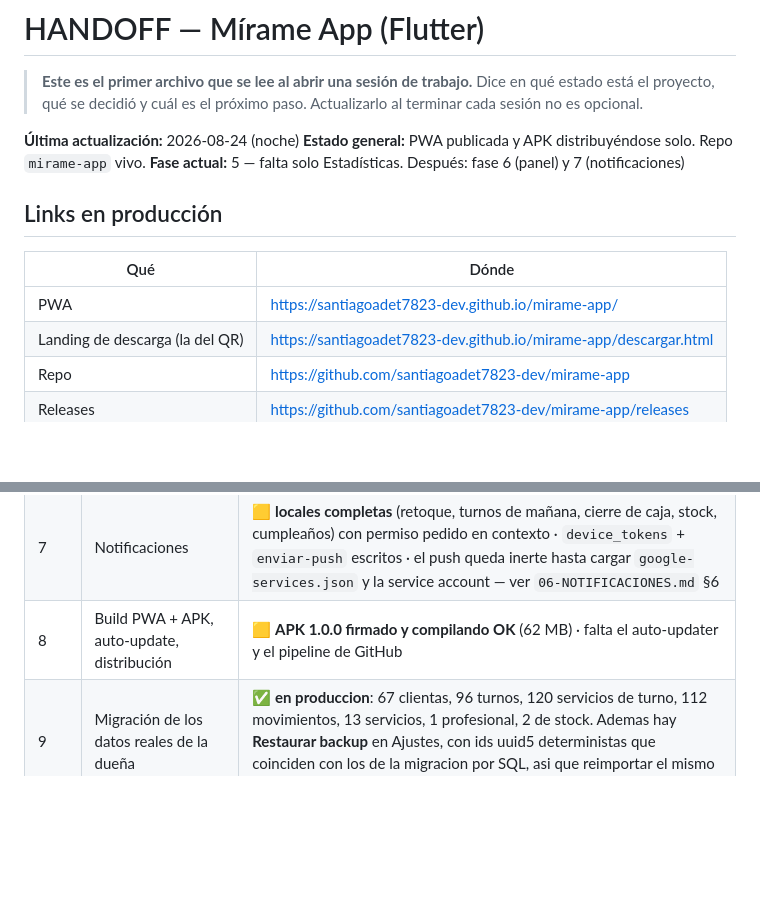
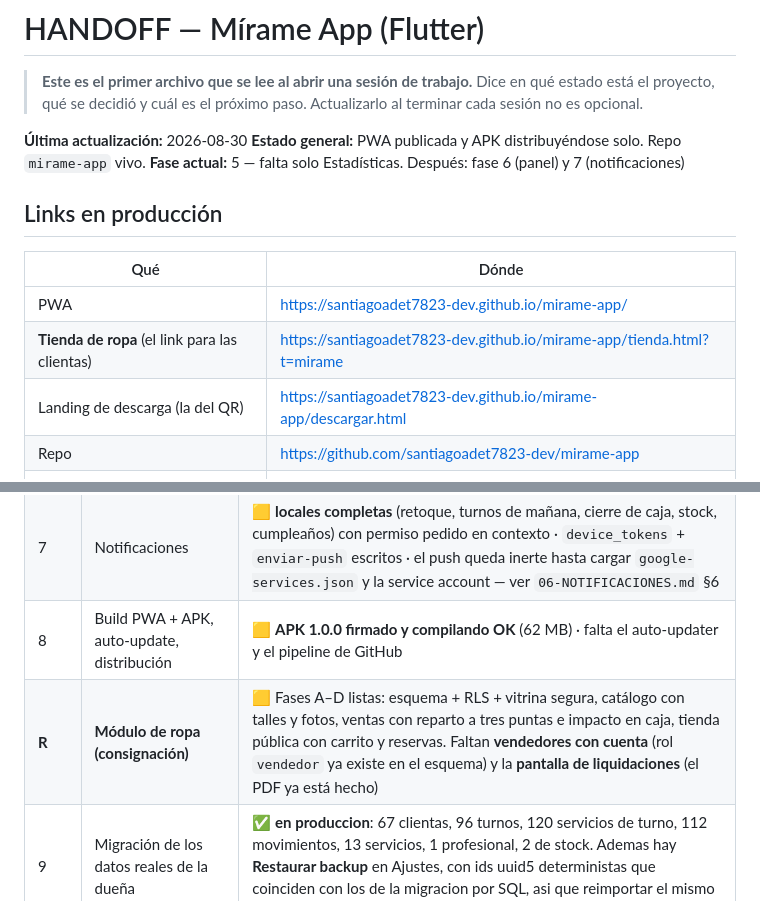
Before and after one commit to santiagoadet7823-dev/mirame-app, a Markdown page: HANDOFF.md, 2 parts joined by grey strips. GitHub-like rendering; blank space fills up the shorter version.

Commit message:
docs(handoff): agrega el modulo de ropa y el link de la tienda

```diff
--- a/HANDOFF.md
+++ b/HANDOFF.md
@@ -4,7 +4,7 @@
 > Dice en qué estado está el proyecto, qué se decidió y cuál es el próximo paso.
 > Actualizarlo al terminar cada sesión no es opcional.
 
-**Última actualización:** 2026-08-24 (noche)
+**Última actualización:** 2026-08-30
 **Estado general:** PWA publicada y APK distribuyéndose solo. Repo `mirame-app` vivo.
 **Fase actual:** 5 — falta solo Estadísticas. Después: fase 6 (panel) y 7 (notificaciones)
 
@@ -13,6 +13,7 @@
 | Qué | Dónde |
 |---|---|
 | PWA | https://santiagoadet7823-dev.github.io/mirame-app/ |
+| **Tienda de ropa** (el link para las clientas) | https://santiagoadet7823-dev.github.io/mirame-app/tienda.html?t=mirame |
 | Landing de descarga (la del QR) | https://santiagoadet7823-dev.github.io/mirame-app/descargar.html |
 | Repo | https://github.com/santiagoadet7823-dev/mirame-app |
 | Releases | https://github.com/santiagoadet7823-dev/mirame-app/releases |
@@ -55,6 +56,7 @@ flota sin arreglo remoto.
 | 6 | Panel superadmin / revendedor | 🟨 lista de salones + entrar a un salón ✅ · faltan alta de tenant, licencias, usuarios y auditoría |
 | 7 | Notificaciones | 🟨 **locales completas** (retoque, turnos de mañana, cierre de caja, stock, cumpleaños) con permiso pedido en contexto · `device_tokens` + `enviar-push` escritos · el push queda inerte hasta cargar `google-services.json` y la service account — ver `06-NOTIFICACIONES.md` §6 |
 | 8 | Build PWA + APK, auto-update, distribución | 🟨 **APK 1.0.0 firmado y compilando OK** (62 MB) · falta el auto-updater y el pipeline de GitHub |
+| **R** | **Módulo de ropa (consignación)** | 🟨 Fases A–D listas: esquema + RLS + vitrina segura, catálogo con talles y fotos, ventas con reparto a tres puntas e impacto en caja, tienda pública con carrito y reservas. Faltan **vendedores con cuenta** (rol `vendedor` ya existe en el esquema) y la **pantalla de liquidaciones** (el PDF ya está hecho) |
 | 9 | Migración de los datos reales de la dueña | ✅ **en produccion**: 67 clientas, 96 turnos, 120 servicios de turno, 112 movimientos, 13 servicios, 1 profesional, 2 de stock. Ademas hay **Restaurar backup** en Ajustes, con ids uuid5 deterministas que coinciden con los de la migracion por SQL, asi que reimportar el mismo JSON no duplica nada |
 
 Leyenda: ⬜ pendiente · 🟨 en curso · ✅ hecho · ⛔ bloqueada
```
